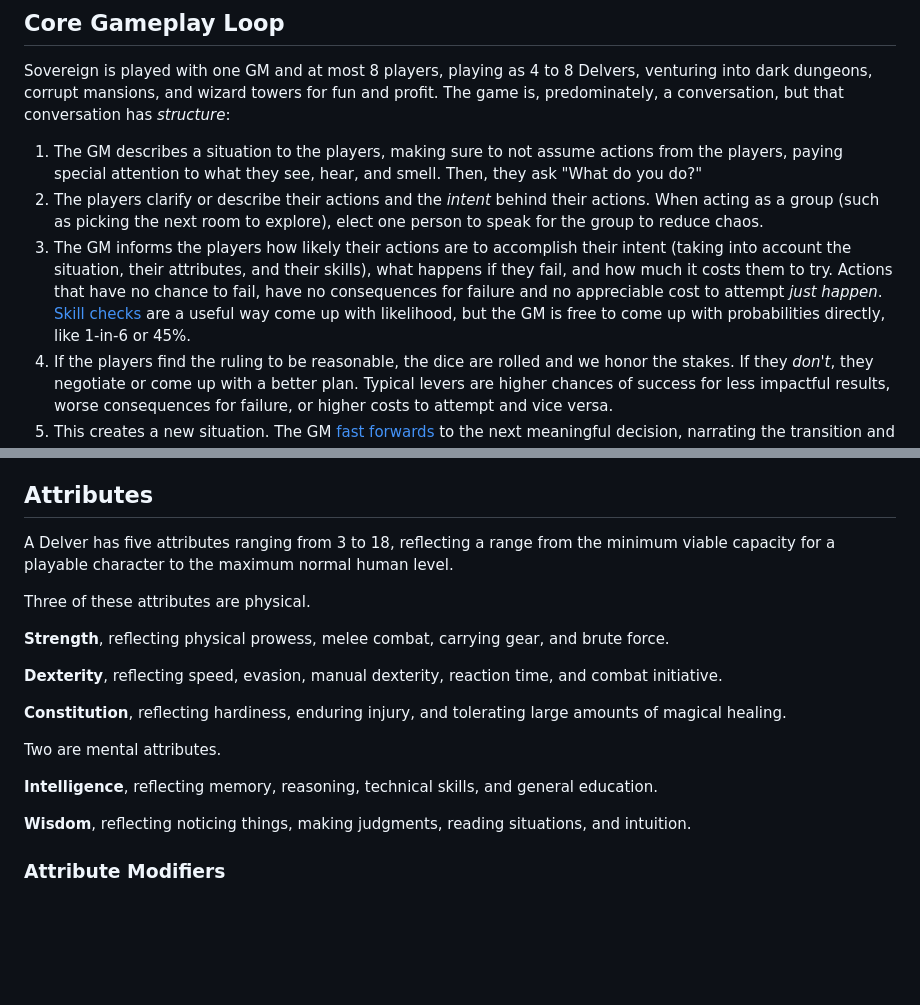
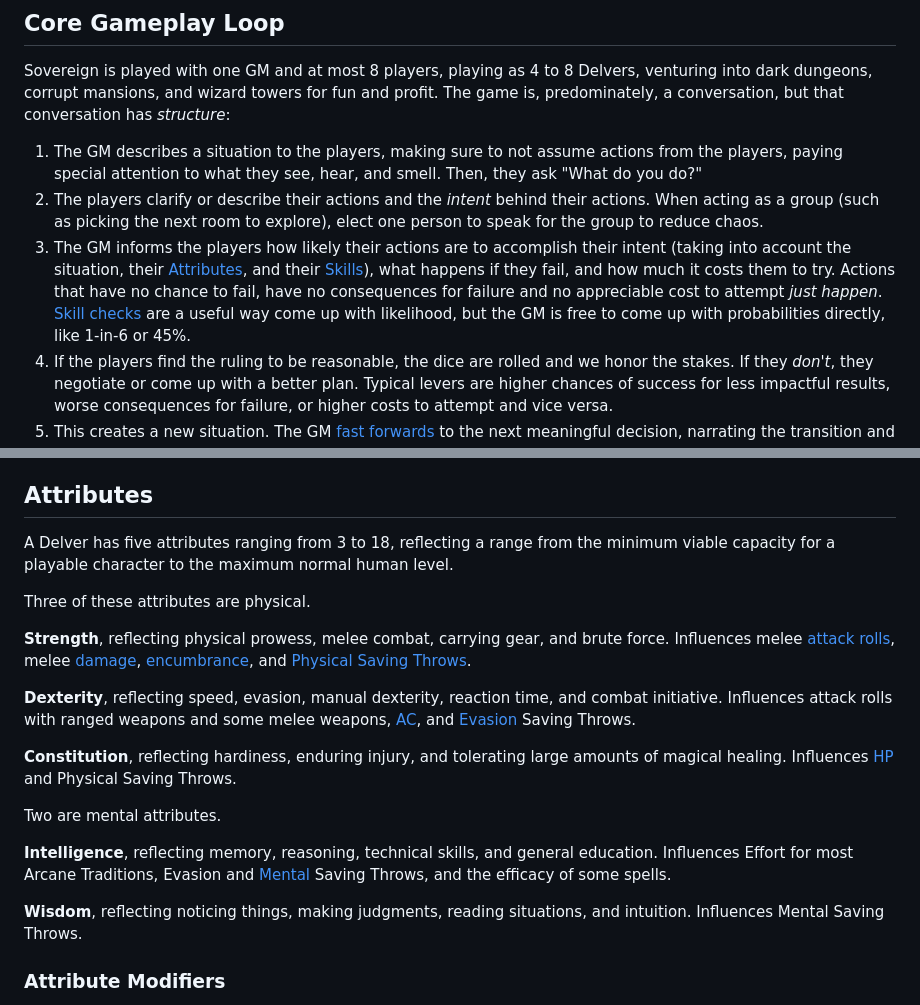
Before and after one commit to luizbgomide/sovereign, a Markdown page: rules.md, 2 parts joined by grey strips. GitHub-like rendering; blank space fills up the shorter version.

Commit message:
Explain what each attribute influences

```diff
--- a/rules.md
+++ b/rules.md
@@ -23,7 +23,7 @@ Sovereign is played with one GM and at most 8 players, playing as 4 to 8 Delvers
 
 1. The GM describes a situation to the players, making sure to not assume actions from the players, paying special attention to what they see, hear, and smell. Then, they ask "What do you do?"
 2. The players clarify or describe their actions and the *intent* behind their actions. When acting as a group (such as picking the next room to explore), elect one person to speak for the group to reduce chaos.
-3. The GM informs the players how likely their actions are to accomplish their intent (taking into account the situation, their attributes, and their skills), what happens if they fail, and how much it costs them to try. Actions that have no chance to fail, have no consequences for failure and no appreciable cost to attempt *just happen*. [Skill checks](#skill-checks) are a useful way come up with likelihood, but the GM is free to come up with probabilities directly, like 1-in-6 or 45%.
+3. The GM informs the players how likely their actions are to accomplish their intent (taking into account the situation, their [Attributes](#attributes), and their [Skills](#skills)), what happens if they fail, and how much it costs them to try. Actions that have no chance to fail, have no consequences for failure and no appreciable cost to attempt *just happen*. [Skill checks](#skill-checks) are a useful way come up with likelihood, but the GM is free to come up with probabilities directly, like 1-in-6 or 45%.
 4. If the players find the ruling to be reasonable, the dice are rolled and we honor the stakes. If they *don't*, they negotiate or come up with a better plan. Typical levers are higher chances of success for less impactful results, worse consequences for failure, or higher costs to attempt and vice versa.
 5. This creates a new situation. The GM [fast forwards](https://thealexandrian.net/wordpress/31509/roleplaying-games/the-art-of-pacing) to the next meaningful decision, narrating the transition and repeats the process.
 
@@ -43,23 +43,21 @@ Better is for the player to specify *what* and *how* they're searching. If their
 
 ## Attributes
 
-A Delver has five attributes ranging from 3 to 18, reflecting a range from
-the minimum viable capacity for a playable character to the maximum normal
-human level.
+A Delver has five attributes ranging from 3 to 18, reflecting a range from the minimum viable capacity for a playable character to the maximum normal human level.
 
 Three of these attributes are physical.
 
-**Strength**, reflecting physical prowess, melee combat, carrying gear, and brute force.
+**Strength**, reflecting physical prowess, melee combat, carrying gear, and brute force. Influences melee [attack rolls](/combat#combat-attack-rolls), melee [damage](/combat#damage), [encumbrance](/rules#encumbrance), and [Physical](/rules#physical) [Saving Throws](#saving-throws).
 
-**Dexterity**, reflecting speed, evasion, manual dexterity, reaction time, and combat initiative.
+**Dexterity**, reflecting speed, evasion, manual dexterity, reaction time, and combat initiative. Influences attack rolls with ranged weapons and some melee weapons, [AC](/equipment#armor-class), and [Evasion](#evasion) Saving Throws.
 
-**Constitution**, reflecting hardiness, enduring injury, and tolerating large amounts of magical healing.
+**Constitution**, reflecting hardiness, enduring injury, and tolerating large amounts of magical healing. Influences [HP](#hit-points) and Physical Saving Throws.
 
 Two are mental attributes.
 
-**Intelligence**, reflecting memory, reasoning, technical skills, and general education.
+**Intelligence**, reflecting memory, reasoning, technical skills, and general education. Influences Effort for most Arcane Traditions, Evasion and [Mental](#mental) Saving Throws, and the efficacy of some spells.
 
-**Wisdom**, reflecting noticing things, making judgments, reading situations, and intuition.
+**Wisdom**, reflecting noticing things, making judgments, reading situations, and intuition. Influences Mental Saving Throws.
 
 ### Attribute Modifiers
 
```
Also changed, not shown: equipment.md (+2 -3 lines), index.md (+1 -0 lines).
